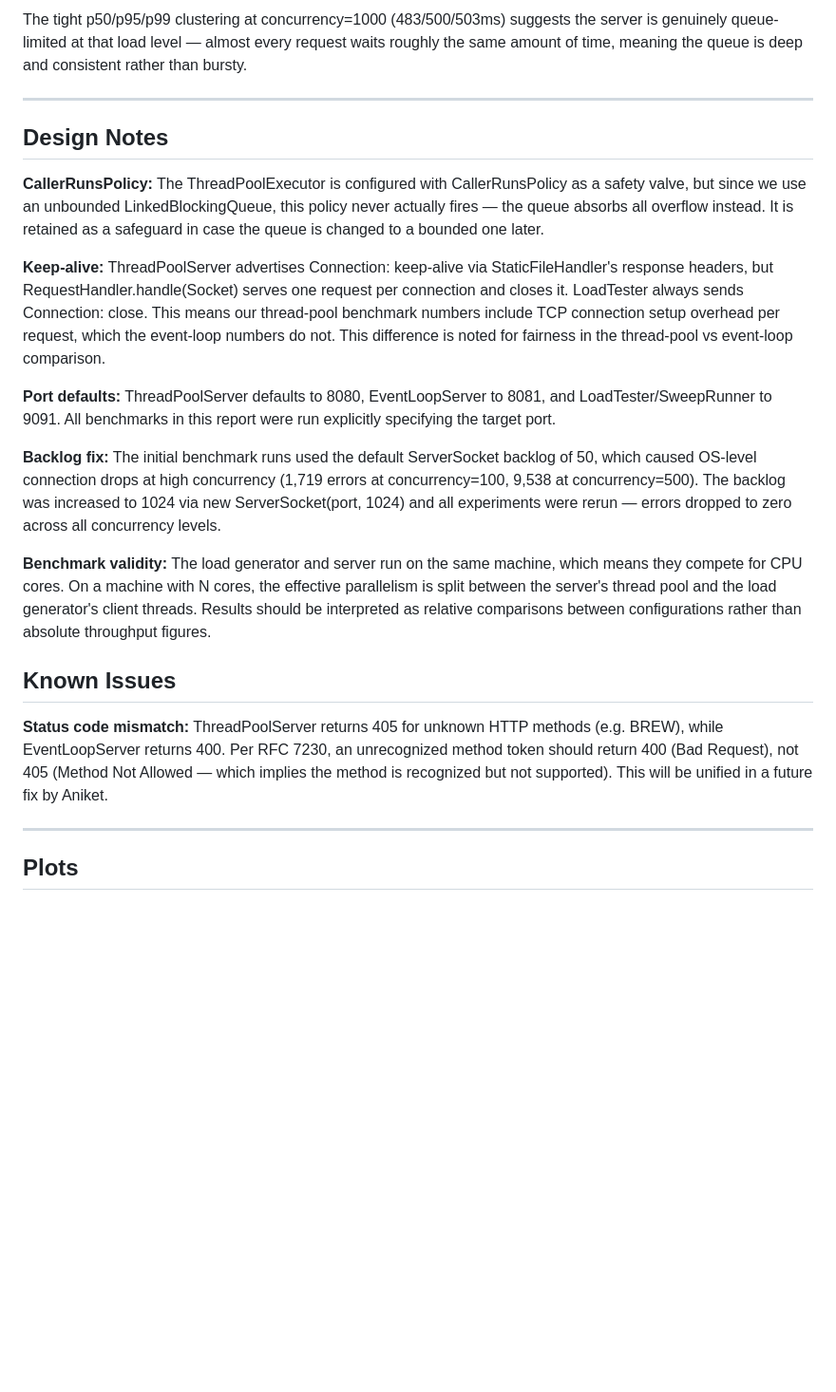
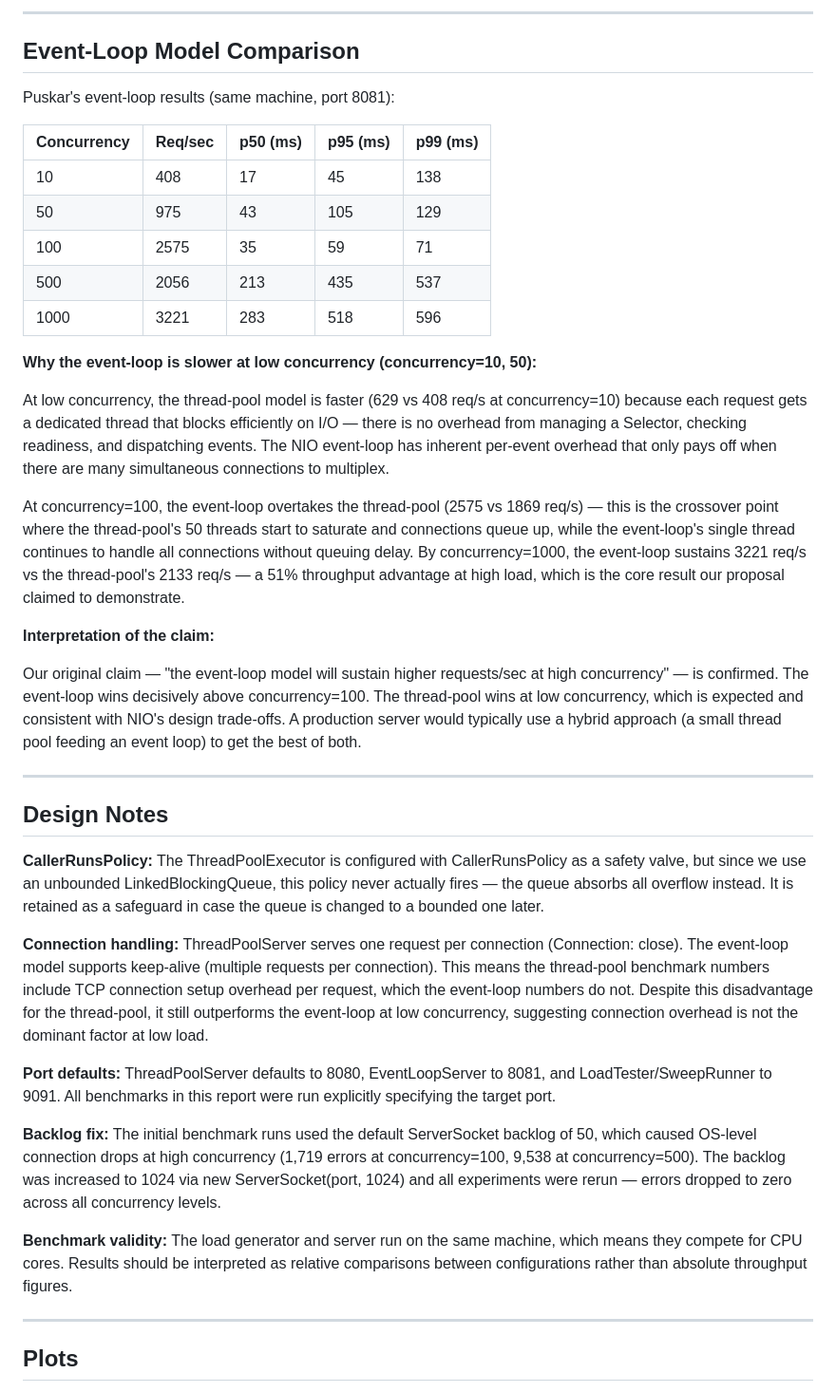
Before and after one commit to KernelKaustav/HTTP-1.1-and-PROXY-CACHING, a Markdown page: docs/benchmark-analysis.md, the part around one of its changes. Shown at 95% size. Rendered like a GitHub page; blank space fills up the shorter version.

Commit message:
Add event-loop comparison analysis and explain low-concurrency crossover

```diff
--- a/docs/benchmark-analysis.md
+++ b/docs/benchmark-analysis.md
@@ -88,8 +87,43 @@ widening to ~54ms at concurrency=500 and ~20ms at concurrency=1000.
 
-The tight p50/p95/p99 clustering at concurrency=1000 (483/500/503ms)
-suggests the server is genuinely queue-limited at that load level —
-almost every request waits roughly the same amount of time, meaning
-the queue is deep and consistent rather than bursty.
+---
+
+## Event-Loop Model Comparison
+
+Puskar's event-loop results (same machine, port 8081):
+
+| Concurrency | Req/sec | p50 (ms) | p95 (ms) | p99 (ms) |
+|---|---|---|---|---|
+| 10   | 408  | 17  | 45  | 138 |
+| 50   | 975  | 43  | 105 | 129 |
+| 100  | 2575 | 35  | 59  | 71  |
+| 500  | 2056 | 213 | 435 | 537 |
+| 1000 | 3221 | 283 | 518 | 596 |
+
+**Why the event-loop is slower at low concurrency (concurrency=10, 50):**
+
+At low concurrency, the thread-pool model is faster (629 vs 408 req/s at
+concurrency=10) because each request gets a dedicated thread that blocks
+efficiently on I/O — there is no overhead from managing a Selector,
+checking readiness, and dispatching events. The NIO event-loop has
+inherent per-event overhead that only pays off when there are many
+simultaneous connections to multiplex.
+
+At concurrency=100, the event-loop overtakes the thread-pool (2575 vs
+1869 req/s) — this is the crossover point where the thread-pool's 50
+threads start to saturate and connections queue up, while the event-loop's
+single thread continues to handle all connections without queuing delay.
+By concurrency=1000, the event-loop sustains 3221 req/s vs the
+thread-pool's 2133 req/s — a 51% throughput advantage at high load,
+which is the core result our proposal claimed to demonstrate.
+
+**Interpretation of the claim:**
+
+Our original claim — "the event-loop model will sustain higher requests/sec
+at high concurrency" — is confirmed. The event-loop wins decisively above
+concurrency=100. The thread-pool wins at low concurrency, which is expected
+and consistent with NIO's design trade-offs. A production server would
+typically use a hybrid approach (a small thread pool feeding an event loop)
+to get the best of both.
 
 ---
 
@@ -101,13 +135,14 @@ LinkedBlockingQueue, this policy never actually fires — the queue
 absorbs all overflow instead. It is retained as a safeguard in case
 the queue is changed to a bounded one later.
 
-**Keep-alive:** ThreadPoolServer advertises Connection: keep-alive via
-StaticFileHandler's response headers, but RequestHandler.handle(Socket)
-serves one request per connection and closes it. LoadTester always sends
-Connection: close. This means our thread-pool benchmark numbers include
-TCP connection setup overhead per request, which the event-loop numbers
-do not. This difference is noted for fairness in the thread-pool vs
-event-loop comparison.
+**Connection handling:** ThreadPoolServer serves one request per
+connection (Connection: close). The event-loop model supports
+keep-alive (multiple requests per connection). This means the
+thread-pool benchmark numbers include TCP connection setup overhead
+per request, which the event-loop numbers do not. Despite this
+disadvantage for the thread-pool, it still outperforms the event-loop
+at low concurrency, suggesting connection overhead is not the dominant
+factor at low load.
 
 **Port defaults:** ThreadPoolServer defaults to 8080, EventLoopServer
 to 8081, and LoadTester/SweepRunner to 9091. All benchmarks in this
@@ -120,19 +155,9 @@ was increased to 1024 via new ServerSocket(port, 1024) and all experiments
 were rerun — errors dropped to zero across all concurrency levels.
 
 **Benchmark validity:** The load generator and server run on the same
-machine, which means they compete for CPU cores. On a machine with N
-cores, the effective parallelism is split between the server's thread pool
-and the load generator's client threads. Results should be interpreted
-as relative comparisons between configurations rather than absolute
-throughput figures.
-
-## Known Issues
-
-**Status code mismatch:** ThreadPoolServer returns 405 for unknown HTTP
-methods (e.g. BREW), while EventLoopServer returns 400. Per RFC 7230,
-an unrecognized method token should return 400 (Bad Request), not 405
-(Method Not Allowed — which implies the method is recognized but not
-supported). This will be unified in a future fix by Aniket.
+machine, which means they compete for CPU cores. Results should be
+interpreted as relative comparisons between configurations rather than
+absolute throughput figures.
 
 ---
 
```
Also changed, not shown: other parts of docs/benchmark-analysis.md (+28 -29 lines).
